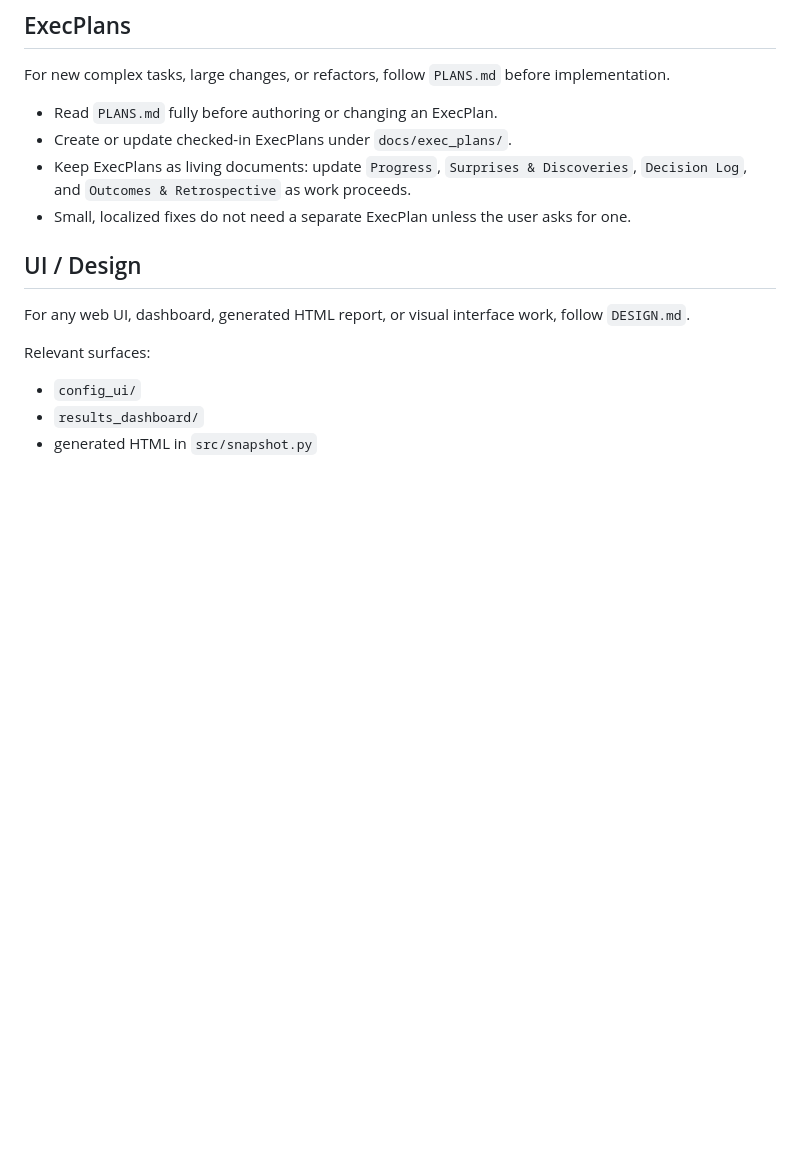
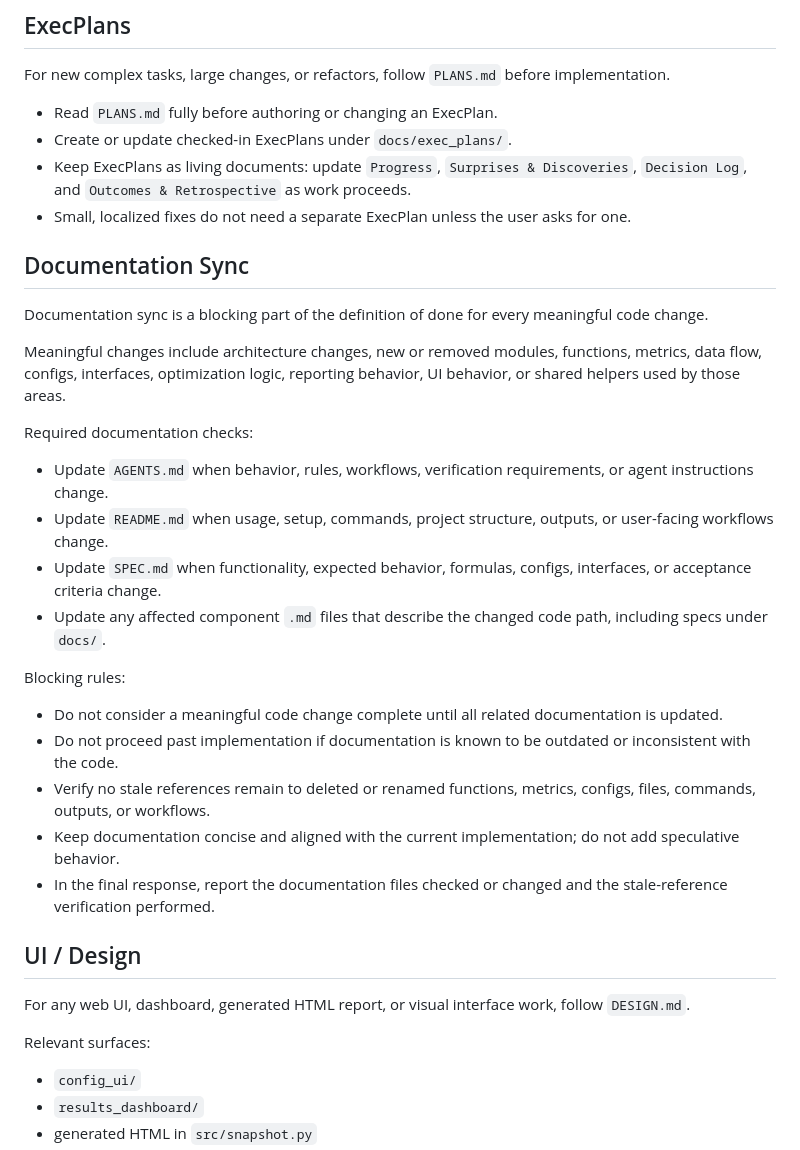
Before and after one commit to chingis1227/Portfolio-Xray, a Markdown page: AGENTS.md, the part around the change. Drawn GitHub-style; blank space fills up the shorter version.

Commit message:
Add blocking documentation sync requirements

```diff
--- a/AGENTS.md
+++ b/AGENTS.md
@@ -50,6 +50,24 @@ For new complex tasks, large changes, or refactors, follow `PLANS.md` before imp
 - Create or update checked-in ExecPlans under `docs/exec_plans/`.
 - Keep ExecPlans as living documents: update `Progress`, `Surprises & Discoveries`, `Decision Log`, and `Outcomes & Retrospective` as work proceeds.
 - Small, localized fixes do not need a separate ExecPlan unless the user asks for one.
+
+## Documentation Sync
+Documentation sync is a blocking part of the definition of done for every meaningful code change.
+
+Meaningful changes include architecture changes, new or removed modules, functions, metrics, data flow, configs, interfaces, optimization logic, reporting behavior, UI behavior, or shared helpers used by those areas.
+
+Required documentation checks:
+- Update `AGENTS.md` when behavior, rules, workflows, verification requirements, or agent instructions change.
+- Update `README.md` when usage, setup, commands, project structure, outputs, or user-facing workflows change.
+- Update `SPEC.md` when functionality, expected behavior, formulas, configs, interfaces, or acceptance criteria change.
+- Update any affected component `.md` files that describe the changed code path, including specs under `docs/`.
+
+Blocking rules:
+- Do not consider a meaningful code change complete until all related documentation is updated.
+- Do not proceed past implementation if documentation is known to be outdated or inconsistent with the code.
+- Verify no stale references remain to deleted or renamed functions, metrics, configs, files, commands, outputs, or workflows.
+- Keep documentation concise and aligned with the current implementation; do not add speculative behavior.
+- In the final response, report the documentation files checked or changed and the stale-reference verification performed.
 
 ## UI / Design
 For any web UI, dashboard, generated HTML report, or visual interface work, follow `DESIGN.md`.
```
